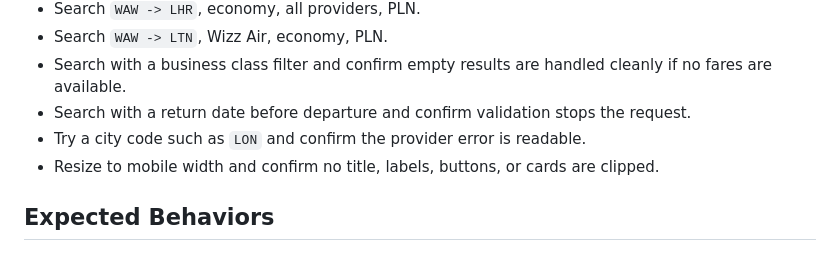
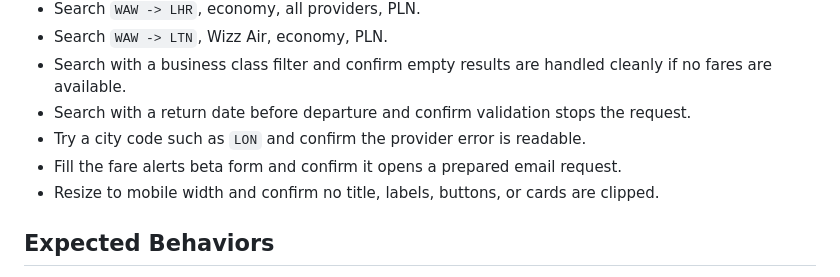
Before and after one commit to Desdem0n/farescout, a Markdown page: TESTING.md, the part around the change. GitHub-like rendering.

```diff
--- a/TESTING.md
+++ b/TESTING.md
@@ -17,6 +17,7 @@ node --check public/app.js
 - Search with a business class filter and confirm empty results are handled cleanly if no fares are available.
 - Search with a return date before departure and confirm validation stops the request.
 - Try a city code such as `LON` and confirm the provider error is readable.
+- Fill the fare alerts beta form and confirm it opens a prepared email request.
 - Resize to mobile width and confirm no title, labels, buttons, or cards are clipped.
 
 ## Expected Behaviors
```
Also changed, not shown: README.md (+1 -0 lines), SAAS_PLAN.md (+1 -1 lines), docs/screenshots/desktop-search.png, 3 other files.
